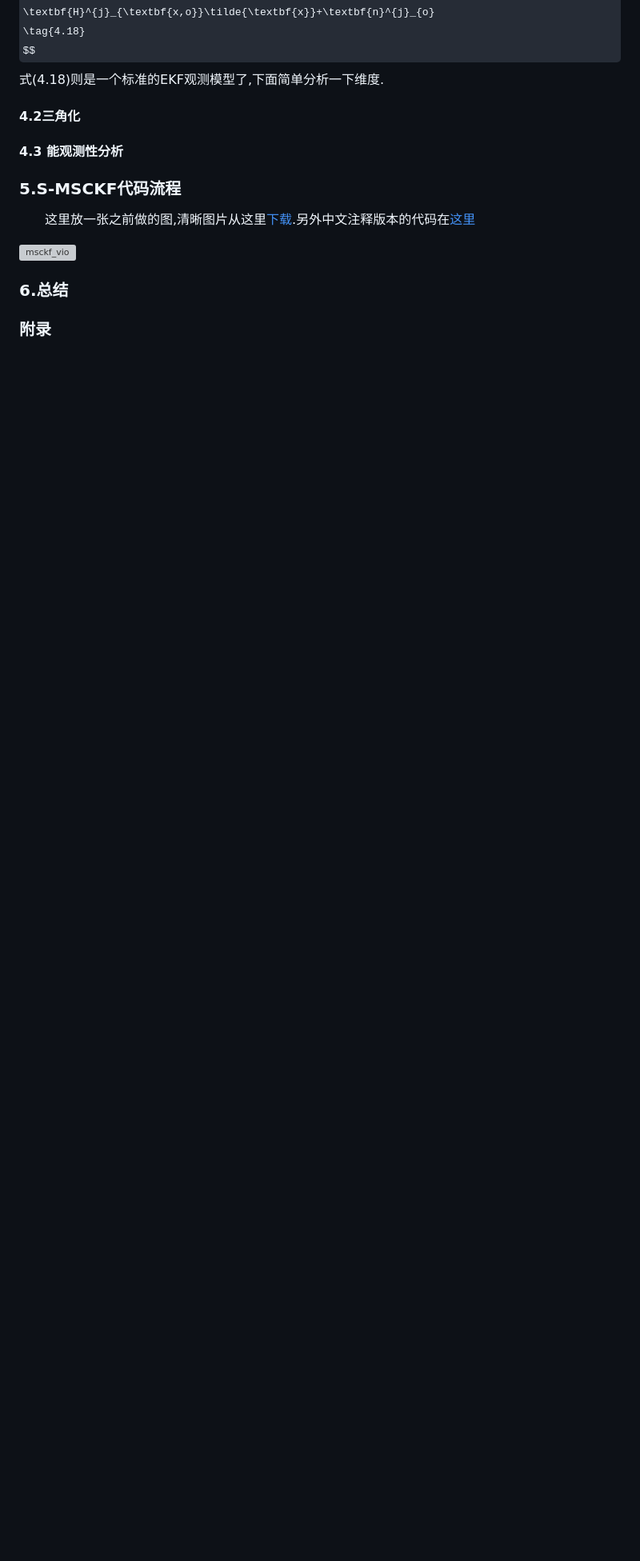
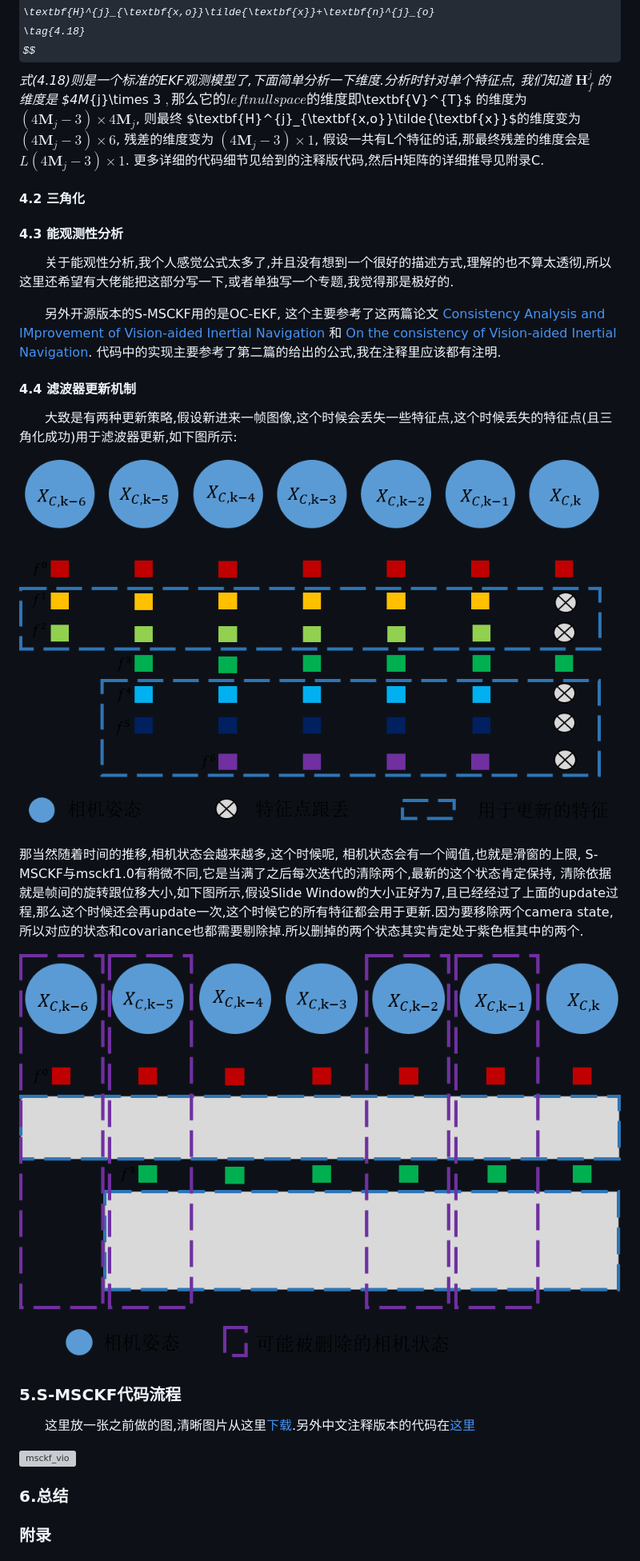
Before and after one commit to TurtleZhong/msckf_notes, a Markdown page: notes.md, the part around the change printed below. Shown: that part at 80% size. Drawn GitHub-style; pictures changed too: imgs/update1.png (added), imgs/update2.png (added); some formulas as TeX source; blank space fills up the shorter version; grey boxes are pictures that could not be loaded.

```diff
--- a/notes.md
+++ b/notes.md
@@ -441,11 +441,25 @@ $$
 \textbf{H}^{j}_{\textbf{x,o}}\tilde{\textbf{x}}+\textbf{n}^{j}_{o}
 \tag{4.18}
 $$
-式(4.18)则是一个标准的EKF观测模型了,下面简单分析一下维度.
+式(4.18)则是一个标准的EKF观测模型了,下面简单分析一下维度.分析时针对单个特征点, 我们知道 $\textbf{H}^{j}_{f}$ 的维度是 $4M_{j}\times 3 $, 那么它的left null space的维度即$\textbf{V}^{T}$ 的维度为 $(4\textbf{M}_{j} - 3)\times 4\textbf{M}_{j}$, 则最终 $\textbf{H}^{j}_{\textbf{x,o}}\tilde{\textbf{x}}$的维度变为 $(4\textbf{M}_{j} - 3)\times 6$, 残差的维度变为 $(4\textbf{M}_{j} - 3)\times 1$, 假设一共有L个特征的话,那最终残差的维度会是 $L(4\textbf{M}_{j} - 3)\times 1$. 更多详细的代码细节见给到的注释版代码,然后H矩阵的详细推导见附录C.
 
-#### 4.2三角化
+#### 4.2 三角化
 
 #### 4.3 能观测性分析
+
+　　<font color=red>关于能观性分析,我个人感觉公式太多了,并且没有想到一个很好的描述方式,理解的也不算太透彻,所以这里还希望有大佬能把这部分写一下,或者单独写一个专题,我觉得那是极好的.</font>
+
+　　另外开源版本的S-MSCKF用的是OC-EKF, 这个主要参考了这两篇论文 [Consistency Analysis and IMprovement of Vision-aided Inertial Navigation](http://xueshu.baidu.com/s?wd=paperuri:(f308abb33c5a80cd81f674dff09513a2)&filter=sc_long_sign&sc_ks_para=q%3DConsistency+Analysis+and+Improvement+of+Vision-aided+Inertial+Navigation&tn=SE_baiduxueshu_c1gjeupa&ie=utf-8&sc_us=13835246309820327221) 和 [On the consistency of Vision-aided Inertial Navigation](http://xueshu.baidu.com/s?wd=paperuri:(c1627c8837b2165d335c77f39de88f7d)&filter=sc_long_sign&sc_ks_para=q%3DOn+the+Consistency+of+Vision-Aided+Inertial+Navigation&tn=SE_baiduxueshu_c1gjeupa&ie=utf-8&sc_us=7890470351829265780). 代码中的实现主要参考了第二篇的给出的公式,我在注释里应该都有注明.
+
+#### 4.4 滤波器更新机制
+
+　　大致是有两种更新策略,假设新进来一帧图像,这个时候会丢失一些特征点,这个时候丢失的特征点(且三角化成功)用于滤波器更新,如下图所示:
+
+![update1](imgs/update1.png)
+
+那当然随着时间的推移,相机状态会越来越多,这个时候呢, 相机状态会有一个阈值,也就是滑窗的上限, S-MSCKF与msckf1.0有稍微不同,它是当满了之后每次迭代的清除两个,最新的这个状态肯定保持, 清除依据就是帧间的旋转跟位移大小,如下图所示,假设Slide Window的大小正好为7,且已经经过了上面的update过程,那么这个时候还会再update一次,这个时候它的所有特征都会用于更新.因为要移除两个camera state,所以对应的状态和covariance也都需要剔除掉.所以删掉的两个状态其实肯定处于紫色框其中的两个.
+
+![update2](imgs/update2.png)
 
 ### 5.S-MSCKF代码流程
 
```
Also changed, not shown: other parts of notes.md (+7 -1 lines), imgs/H1.png (added), imgs/H2.png (added), imgs/H3.png (added), 1 other file.
